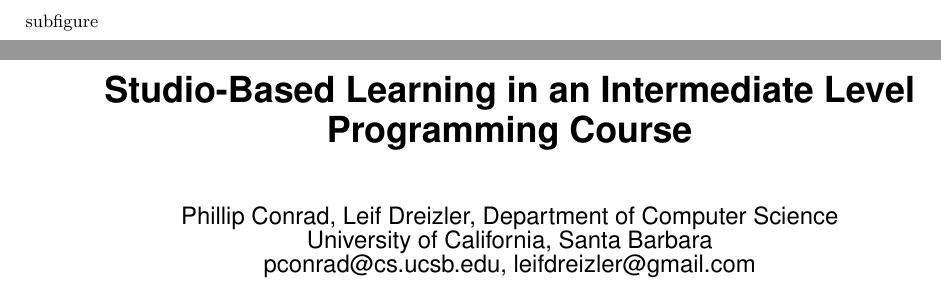
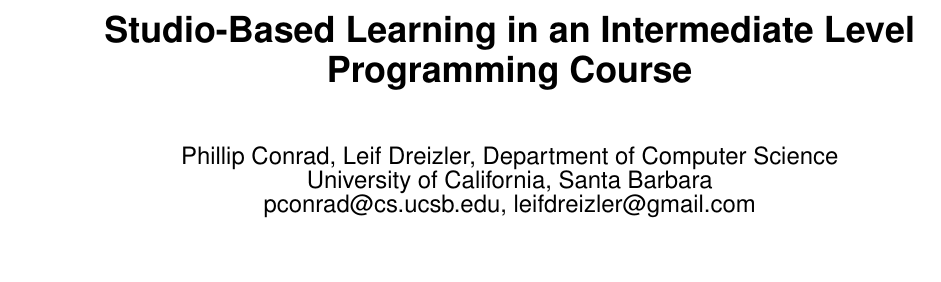
Before and after one commit to pconrad/Sample-LaTeX-paper-repo, a LaTeX paper (notblind.tex, which reads main.tex): two parts of pages 1 and 2 of 3 before the commit and part of page 1 of 2 after it, the two joined at a grey line, cut at the place of the change, the shorter picture padded with empty space. Compiled offline with pdfLaTeX.

Commit message:
fixed package

```diff
--- a/main.tex
+++ b/main.tex
@@ -1,4 +1,3 @@
-\usepackage{subfigure}
 % --- Author Metadata here ---
 \conferenceinfo{SIGCSE}{'14 Someplace TBD}
 \CopyrightYear{2014} % Allows default copyright year (20XX) to be over-ridden - IF NEED BE.
```
